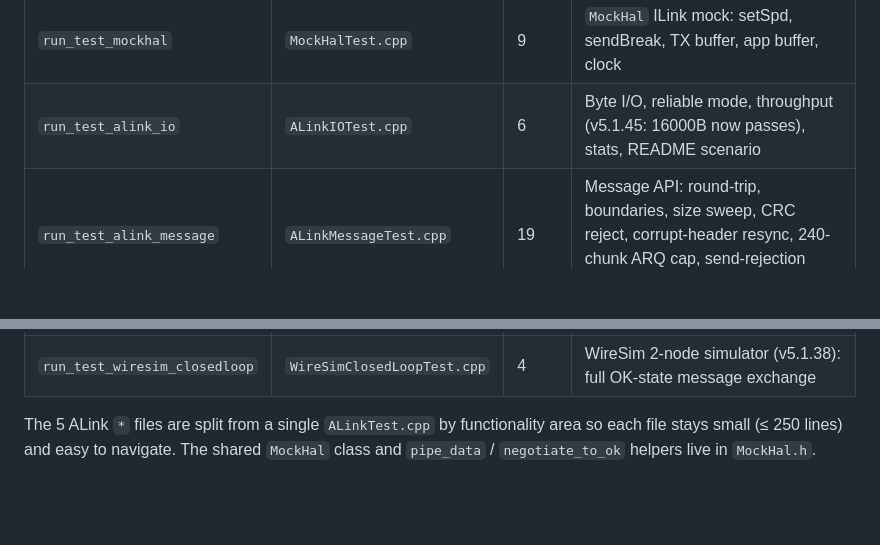
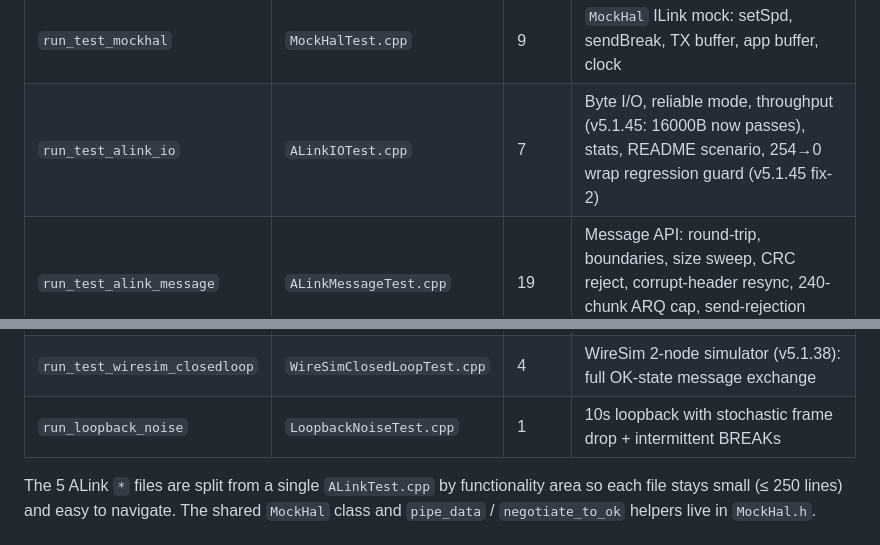
Before and after one commit to Systemsplanet/autolink, a Markdown page: docTests.md, 2 parts joined by grey strips. GitHub-like rendering; blank space fills up the shorter version.

```diff
--- a/docTests.md
+++ b/docTests.md
@@ -63,7 +65,7 @@ land — regenerate via `make all` and count `^PASS` lines per binary.
 | `run_test_baudsweep` | `UtilBaudSweepTest.cpp` | 12 | Baud scoring, threshold fall-back, real cable scenario |
 | `run_test_log` | `LogTest.cpp` | 6 | Level filtering, sink registration, context pointer, truncation |
 | `run_test_mockhal` | `MockHalTest.cpp` | 9 | `MockHal` ILink mock: setSpd, sendBreak, TX buffer, app buffer, clock |
-| `run_test_alink_io` | `ALinkIOTest.cpp` | 6 | Byte I/O, reliable mode, throughput (v5.1.45: 16000B now passes), stats, README scenario |
+| `run_test_alink_io` | `ALinkIOTest.cpp` | 7 | Byte I/O, reliable mode, throughput (v5.1.45: 16000B now passes), stats, README scenario, 254→0 wrap regression guard (v5.1.45 fix-2) |
 | `run_test_alink_message` | `ALinkMessageTest.cpp` | 19 | Message API: round-trip, boundaries, size sweep, CRC reject, corrupt-header resync, 240-chunk ARQ cap, send-rejection error paths |
 | `run_test_alink_negotiation` | `ALinkNegotiationTest.cpp` | 3 | SWP/LCK/OK state machine, best-baud scoring, top-down sweep + fast-ack |
 | `run_test_alink_error` | `ALinkErrorTest.cpp` | 6 | Error threshold, lifetime counter, link-failure regression, scattered errors, parser yield |
@@ -76,6 +78,7 @@ land — regenerate via `make all` and count `^PASS` lines per binary.
 | `run_test_clock_injection` | `ClockInjectionTest.cpp` | 8 | pumpClock/runFor, ACK timeout retx (v5.1.45: idleTimeoutMs=300), RTO schedule, cobsSeq wraparound (v5.1.45: merged two wrap tests) |
 | `run_test_linkdecision` | `LinkDecisionTest.cpp` | 22 | Pure decision logic (v5.1.41): classifyGap, decideArqSlot, decideSwpTick, decideLckTick, decideIdleWatchdog, decideKeepalive, decideAppBuf |
 | `run_test_wiresim_closedloop` | `WireSimClosedLoopTest.cpp` | 4 | WireSim 2-node simulator (v5.1.38): full OK-state message exchange |
+| `run_loopback_noise` | `LoopbackNoiseTest.cpp` | 1 | 10s loopback with stochastic frame drop + intermittent BREAKs |
 
 The 5 ALink `*` files are split from a single `ALinkTest.cpp` by
 functionality area so each file stays small (≤ 250 lines) and easy to
```
Also changed, not shown: other parts of docTests.md (+7 -5 lines).
